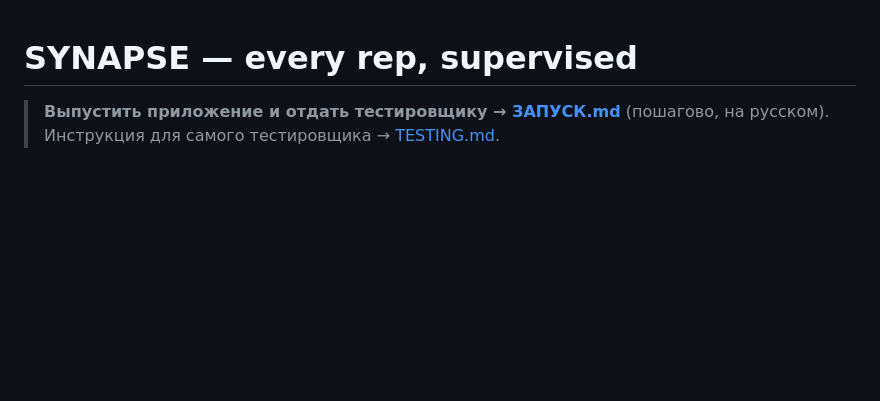
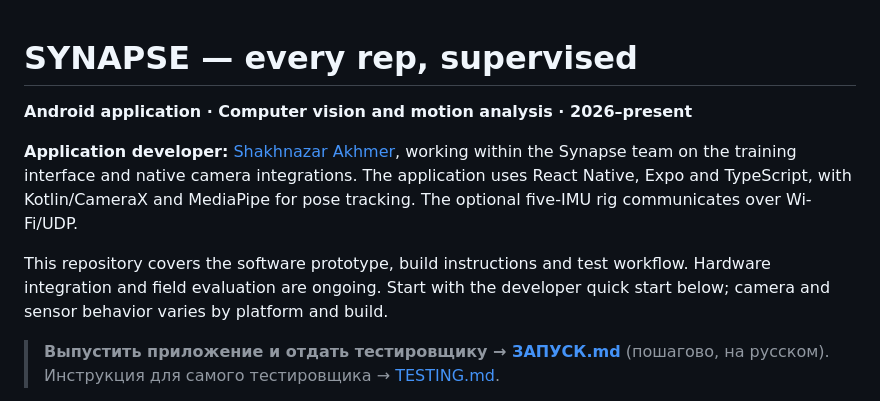
Before and after one commit to Eye172/synapse-app-v1, a Markdown page: README.md, the part around the change. GitHub-like rendering; blank space fills up the shorter version.

Commit message:
Document project scope and developer contribution

```diff
--- a/README.md
+++ b/README.md
@@ -1,4 +1,11 @@
 # SYNAPSE — every rep, supervised
+
+**Android application · Computer vision and motion analysis · 2026–present**
+
+**Application developer:** [Shakhnazar Akhmer](https://github.com/Eye172), working within the Synapse team on the training interface and native camera integrations. The application uses React Native, Expo and TypeScript, with Kotlin/CameraX and MediaPipe for pose tracking. The optional five-IMU rig communicates over Wi-Fi/UDP.
+
+This repository covers the software prototype, build instructions and test workflow. Hardware integration and field evaluation are ongoing. Start with the developer quick start below; camera and sensor behavior varies by platform and build.
+
 
 > **Выпустить приложение и отдать тестировщику → [ЗАПУСК.md](%D0%97%D0%90%D0%9F%D0%A3%D0%A1%D0%9A.md)** (пошагово, на русском).
 > Инструкция для самого тестировщика → [TESTING.md](TESTING.md).
```
